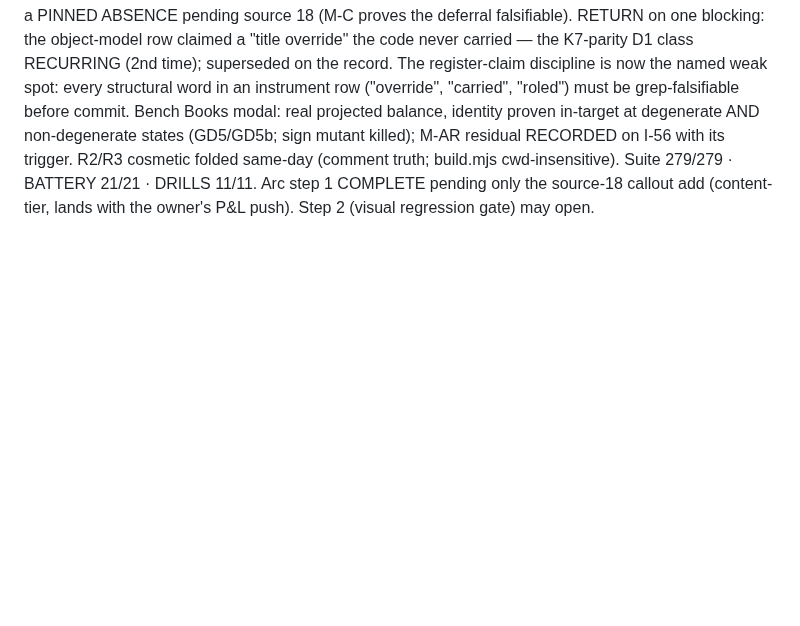
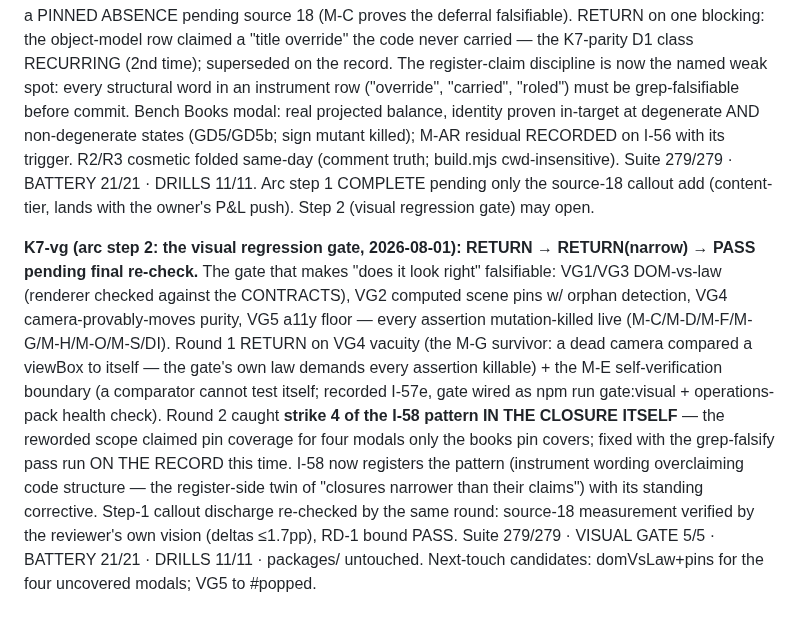
Before and after one commit to Micheal-Gregor/tabletop_platform, a Markdown page: INSTRUMENTS/completion-ledger.md, the part around the change. Rendered like a GitHub page; blank space fills up the shorter version.

```diff
--- a/INSTRUMENTS/completion-ledger.md
+++ b/INSTRUMENTS/completion-ledger.md
@@ -469,3 +469,21 @@ mutant killed); M-AR residual RECORDED on I-56 with its trigger. R2/R3 cosmetic
 same-day (comment truth; build.mjs cwd-insensitive). Suite 279/279 · BATTERY 21/21 ·
 DRILLS 11/11. Arc step 1 COMPLETE pending only the source-18 callout add (content-tier,
 lands with the owner's P&L push). Step 2 (visual regression gate) may open.
+
+**K7-vg (arc step 2: the visual regression gate, 2026-08-01): RETURN → RETURN(narrow) → PASS pending final re-check.**
+The gate that makes "does it look right" falsifiable: VG1/VG3 DOM-vs-law (renderer
+checked against the CONTRACTS), VG2 computed scene pins w/ orphan detection, VG4
+camera-provably-moves purity, VG5 a11y floor — every assertion mutation-killed live
+(M-C/M-D/M-F/M-G/M-H/M-O/M-S/DI). Round 1 RETURN on VG4 vacuity (the M-G survivor:
+a dead camera compared a viewBox to itself — the gate's own law demands every
+assertion killable) + the M-E self-verification boundary (a comparator cannot test
+itself; recorded I-57e, gate wired as npm run gate:visual + operations-pack health
+check). Round 2 caught **strike 4 of the I-58 pattern IN THE CLOSURE ITSELF** — the
+reworded scope claimed pin coverage for four modals only the books pin covers; fixed
+with the grep-falsify pass run ON THE RECORD this time. I-58 now registers the pattern
+(instrument wording overclaiming code structure — the register-side twin of "closures
+narrower than their claims") with its standing corrective. Step-1 callout discharge
+re-checked by the same round: source-18 measurement verified by the reviewer's own
+vision (deltas ≤1.7pp), RD-1 bound PASS. Suite 279/279 · VISUAL GATE 5/5 · BATTERY
+21/21 · DRILLS 11/11 · packages/ untouched. Next-touch candidates: domVsLaw+pins for
+the four uncovered modals; VG5 to #popped.
```
Also changed, not shown: INSTRUMENTS/axioms-and-base-cases.md (+13 -9 lines), INSTRUMENTS/drift-ledger.md (+1 -1 lines).
